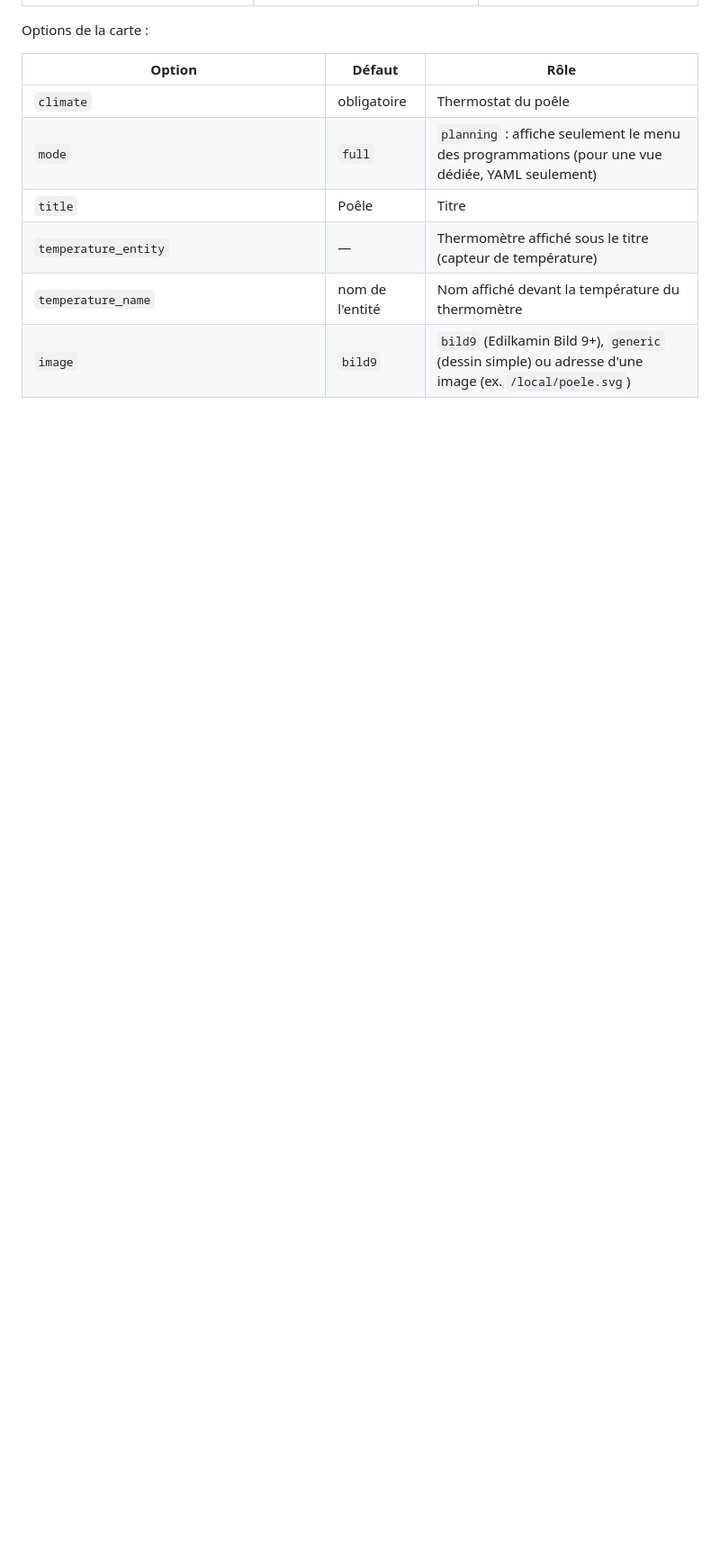
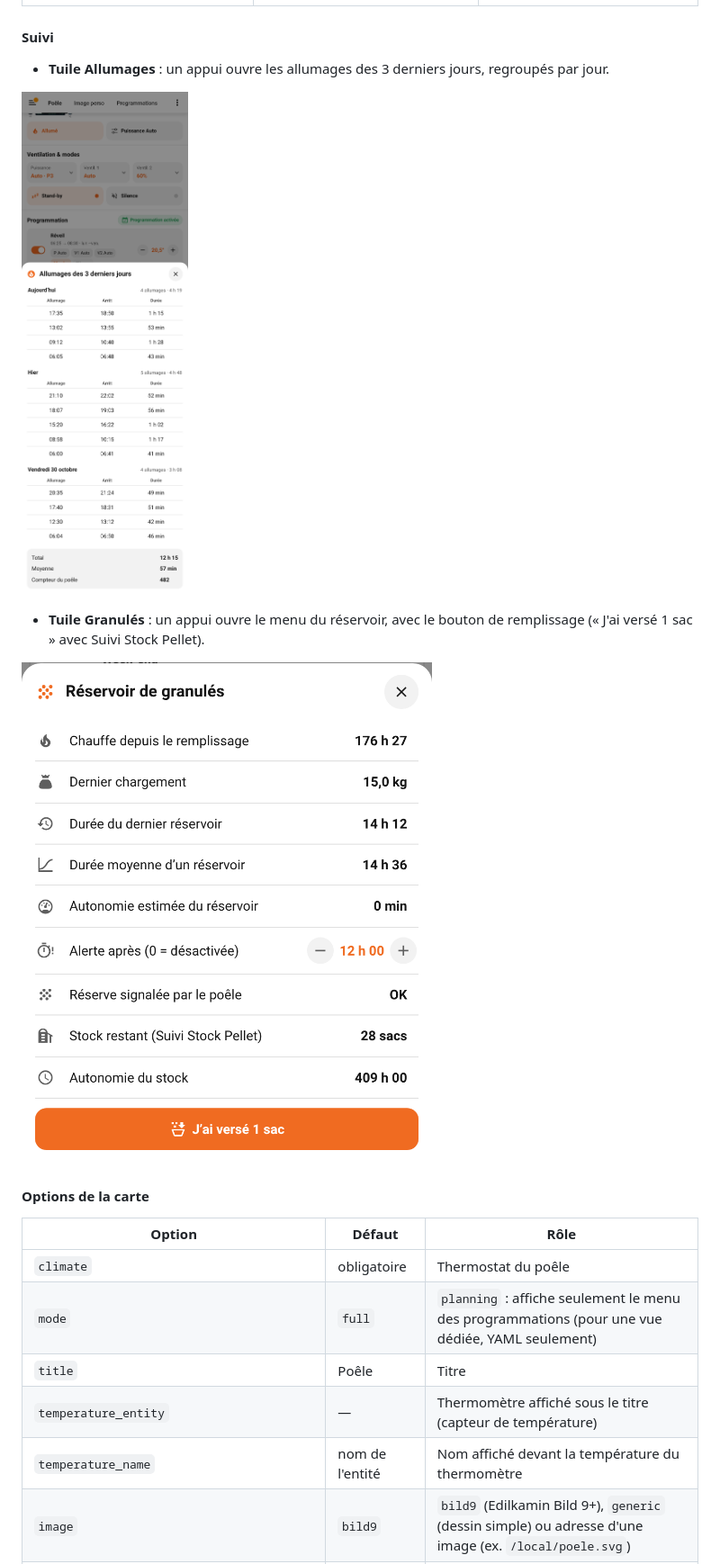
Before and after one commit to akoonet-homeassistant/edilkamin_control, a Markdown page: README.md, the part around one of its changes. Shown at 90% size. Rendered like a GitHub page; pictures changed too: docs/screenshots/menu_granules.png; blank space fills up the shorter version.

```diff
--- a/README.md
+++ b/README.md
@@ -159,7 +177,17 @@ climate: climate.poele
 |---|---|---|
 | ![Liste](docs/screenshots/menu_liste.png) | ![Modification](docs/screenshots/menu_edition.png) | ![Nouvelle](docs/screenshots/menu_nouvelle.png) |
 
-Options de la carte :
+#### Suivi
+
+- **Tuile Allumages** : un appui ouvre les allumages des 3 derniers jours, regroupés par jour.
+
+![Allumages](docs/screenshots/menu_allumages.png)
+
+- **Tuile Granulés** : un appui ouvre le menu du réservoir, avec le bouton de remplissage (« J'ai versé 1 sac » avec Suivi Stock Pellet).
+
+![Granulés](docs/screenshots/menu_granules.png)
+
+#### Options de la carte
 
 | Option | Défaut | Rôle |
 |---|---|---|
```
Also changed, not shown: other parts of README.md (+122 -47 lines), 3 other files.
